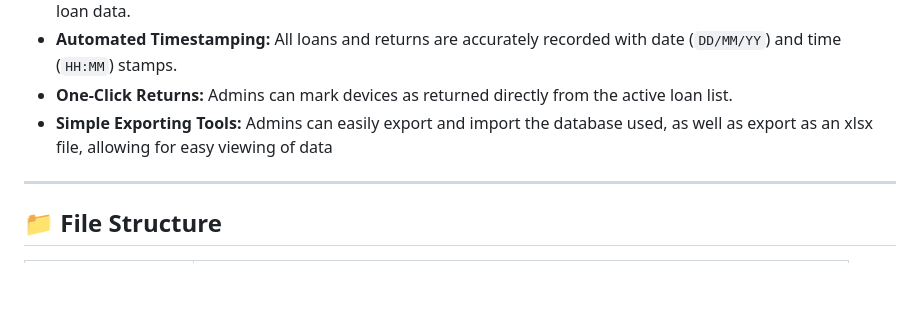
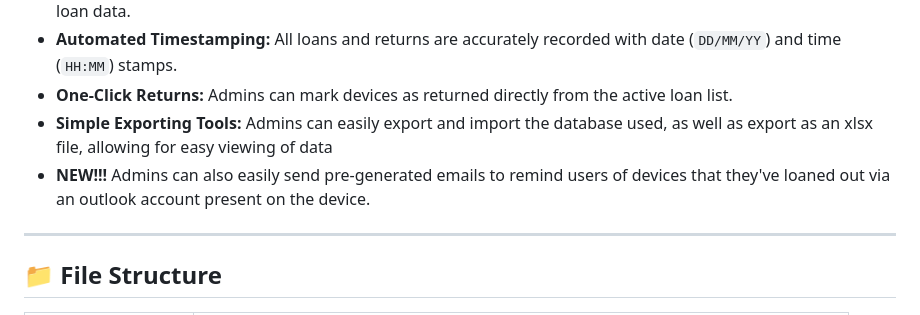
Before and after one commit to CJColemanB/DeviceLoggerV2, a Markdown page: README.md, the part around the change. Rendered like a GitHub page; blank space fills up the shorter version.

Commit message:
updated readme to include emails in features

```diff
--- a/README.md
+++ b/README.md
@@ -12,7 +12,7 @@ A robust, browser-based web application for managing the loan and return of devi
 - **Automated Timestamping:** All loans and returns are accurately recorded with date (`DD/MM/YY`) and time (`HH:MM`) stamps.
 - **One-Click Returns:** Admins can mark devices as returned directly from the active loan list.
 - **Simple Exporting Tools:** Admins can easily export and import the database used, as well as export as an xlsx file, allowing for easy viewing of data
-
+- **NEW!!!** Admins can also easily send pre-generated emails to remind users of devices that they've loaned out via an outlook account present on the device.
 ---
 
 ## 📁 File Structure
```
